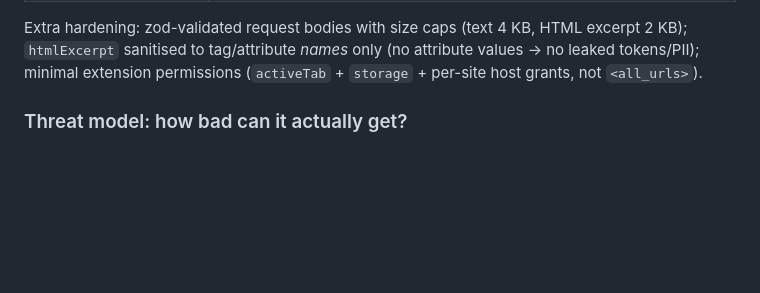
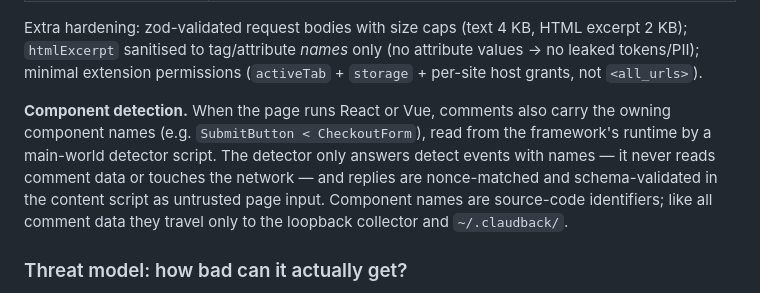
Before and after one commit to andybiggs/claudback, a Markdown page: PLAN.md, the part around the change. Drawn GitHub-style; blank space fills up the shorter version.

```diff
--- a/PLAN.md
+++ b/PLAN.md
@@ -44,6 +44,8 @@ Claudback is a visual-feedback overlay for pinning comments to elements on any w
 | Guessing the `/pair` bootstrap code | 8-char code from a 32-symbol alphabet (2^40), 10-minute TTL, single-use, one active code at a time, 5-failed-attempt cap, timing-safe compare, constant ~250 ms failure delay; the endpoint is still origin-gated and loopback-only, and no code exists until one is explicitly minted. |
 
 Extra hardening: zod-validated request bodies with size caps (text 4 KB, HTML excerpt 2 KB); `htmlExcerpt` sanitised to tag/attribute *names* only (no attribute values → no leaked tokens/PII); minimal extension permissions (`activeTab` + `storage` + per-site host grants, not `<all_urls>`).
+
+**Component detection.** When the page runs React or Vue, comments also carry the owning component names (e.g. `SubmitButton < CheckoutForm`), read from the framework's runtime by a main-world detector script. The detector only answers detect events with names — it never reads comment data or touches the network — and replies are nonce-matched and schema-validated in the content script as untrusted page input. Component names are source-code identifiers; like all comment data they travel only to the loopback collector and `~/.claudback/`.
 
 ### Threat model: how bad can it actually get?
 
```
Also changed, not shown: README.md (+1 -1 lines).
